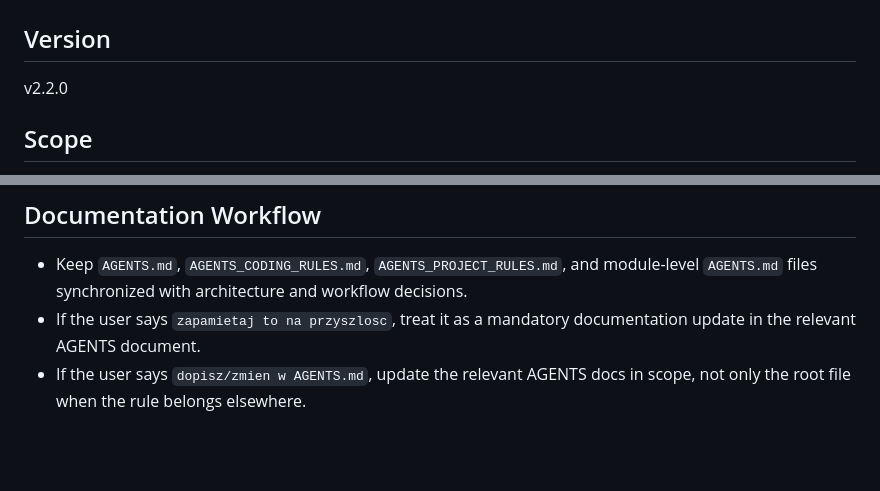
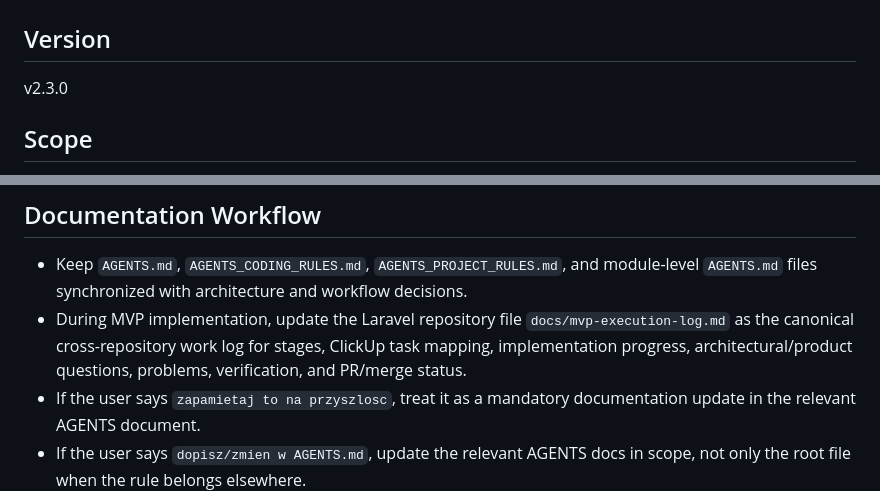
Before and after one commit to Sztrum/zlecero-app, a Markdown page: AGENTS_PROJECT_RULES.md, 2 parts joined by grey strips. GitHub-like rendering; blank space fills up the shorter version.

Commit message:
Document MVP execution log location

```diff
--- a/AGENTS_PROJECT_RULES.md
+++ b/AGENTS_PROJECT_RULES.md
@@ -1,7 +1,7 @@
 # AGENTS_PROJECT_RULES.md
 
 ## Version
-v2.2.0
+v2.3.0
 
 ## Scope
 Repository-specific rules for the Zlecero React application project initialized from the `bulletproof-react` approach.
@@ -119,6 +119,7 @@ Read documents in this exact order before implementation:
 
 ## Documentation Workflow
 - Keep `AGENTS.md`, `AGENTS_CODING_RULES.md`, `AGENTS_PROJECT_RULES.md`, and module-level `AGENTS.md` files synchronized with architecture and workflow decisions.
+- During MVP implementation, update the Laravel repository file `docs/mvp-execution-log.md` as the canonical cross-repository work log for stages, ClickUp task mapping, implementation progress, architectural/product questions, problems, verification, and PR/merge status.
 - If the user says `zapamietaj to na przyszlosc`, treat it as a mandatory documentation update in the relevant AGENTS document.
 - If the user says `dopisz/zmien w AGENTS.md`, update the relevant AGENTS docs in scope, not only the root file when the rule belongs elsewhere.
 - If a touched feature or shared area gains non-trivial custom conventions and has no local `AGENTS.md`, create one there and register it in this file.
```
